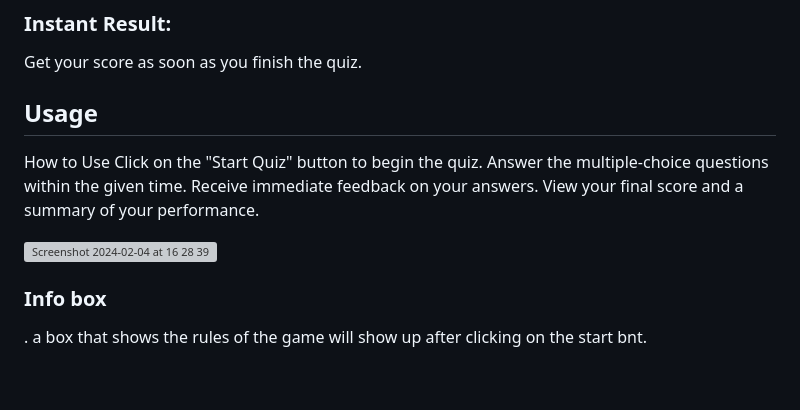
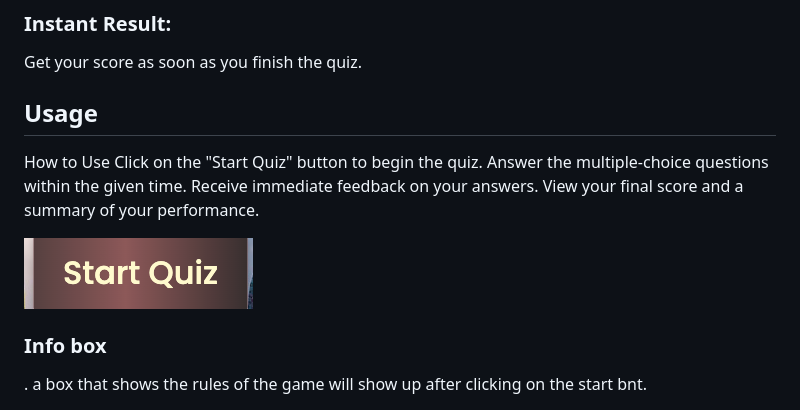
Before and after one commit to JoannaAdermark1/TheGeographyQuizApp, a Markdown page: README.md, the part around the change. Drawn GitHub-style; pictures changed too: docs/startbtn.png (added); blank space fills up the shorter version; grey boxes are pictures that could not be loaded.

Commit message:
readme: uptade startbtn img

```diff
--- a/README.md
+++ b/README.md
@@ -47,7 +47,7 @@ Answer the multiple-choice questions within the given time.
 Receive immediate feedback on your answers.
 View your final score and a summary of your performance.
 
-![Screenshot 2024-02-04 at 16 28 39](https://github.com/JoannaAdermark1/TheGeographyQuizApp/assets/137285482/392d7a89-2310-4c7e-ba40-fcc0235da841)
+![Startbtn](docs/startbtn.png)
 
 ### Info box
  . a box that shows the rules of the game will show up after clicking on the start bnt.
```
